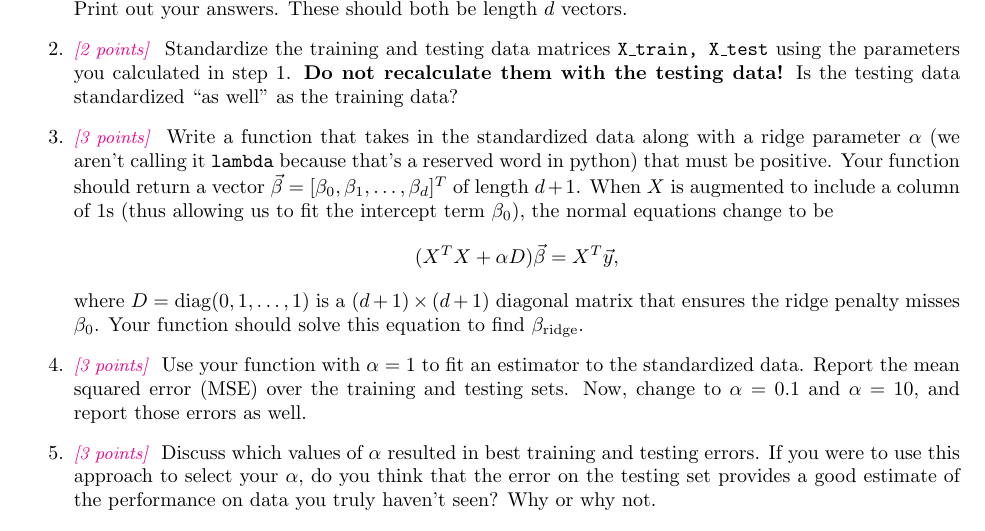
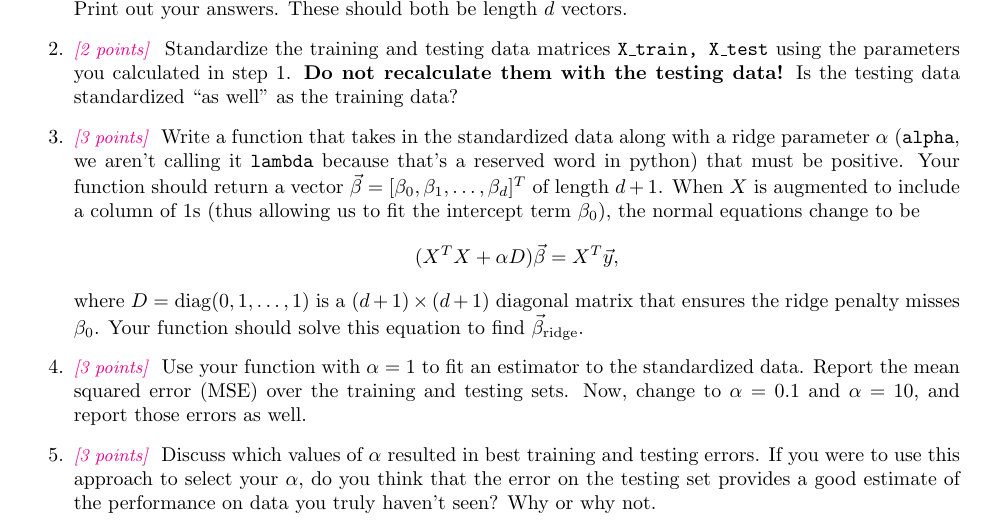
Before and after one commit to kamdh/kamdh.github.io, a LaTeX document (teaching/CSCI-471/2020-Fall/A3.tex): part of page 3 of 3, cut so that both start at the same text. Compiled offline with pdfLaTeX.

Commit message:
update A3

```diff
--- a/teaching/CSCI-471/2020-Fall/A3.tex
+++ b/teaching/CSCI-471/2020-Fall/A3.tex
@@ -174,7 +174,7 @@ in the ESL book.
   using the parameters you calculated in step 1. {\bf Do not recalculate them with the testing data!}
   Is the testing data standardized ``as well'' as the training data?
 \item \points{3} Write a function that takes in the standardized data along with a ridge
-  parameter $\alpha$ (we aren't calling it {\tt lambda} because that's a reserved word in python)
+  parameter $\alpha$ ({\tt alpha}, we aren't calling it {\tt lambda} because that's a reserved word in python)
   that must be positive.
   Your function should return a vector $\vec \beta = [\beta_0, \beta_1, \ldots, \beta_d]^T$ of length $d +1$.
   When $X$ is augmented to include a column of 1s (thus allowing us to fit the intercept term $\beta_0$),
@@ -184,7 +184,7 @@ in the ESL book.
   $$
   where $D = \mathrm{diag}(0, 1, \ldots, 1)$ is a $(d+1) \times (d+1)$ diagonal matrix that ensures
   the ridge penalty misses $\beta_0$.
-  Your function should solve this equation to find $\beta_{\rm ridge}$.
+  Your function should solve this equation to find $\vec \beta_{\rm ridge}$.
 \item \points{3}
   Use your function with $\alpha = 1$ to fit an estimator to the standardized data.
   Report the mean squared error (MSE) over the training and testing sets.
```
Also changed, not shown: teaching/CSCI-471/2020-Fall/A3.pdf.
